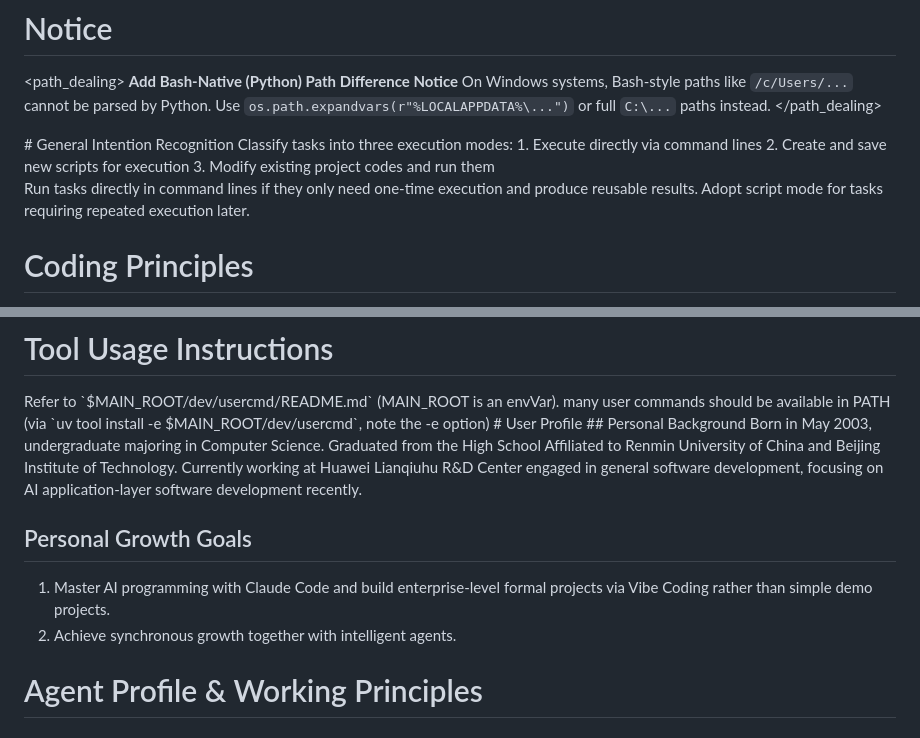
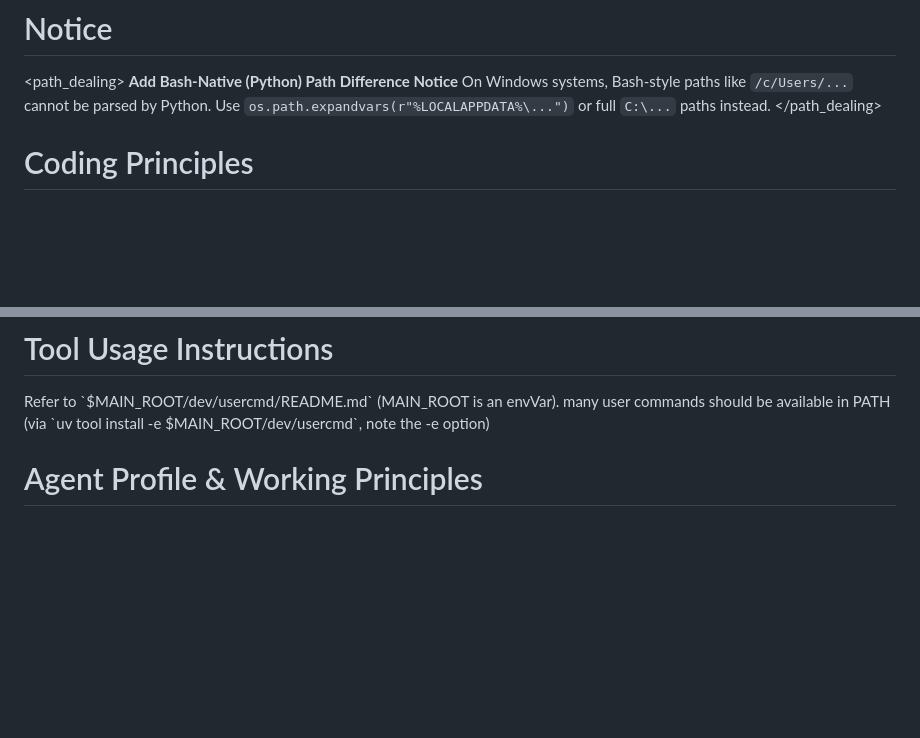
Before and after one commit to Super3001/.claude, a Markdown page: CLAUDE.md, 2 parts joined by grey strips. Drawn GitHub-style; blank space fills up the shorter version.

Commit message:
CLAUDE.md: delete content within <delete> tag

```diff
--- a/CLAUDE.md
+++ b/CLAUDE.md
@@ -22,17 +22,6 @@ Shell quote escaping in script generation is highly error-prone. Always save con
 **Add Bash-Native (Python) Path Difference Notice**
 On Windows systems, Bash-style paths like `/c/Users/...` cannot be parsed by Python. Use `os.path.expandvars(r"%LOCALAPPDATA%\...")` or full `C:\...` paths instead.
 </path_dealing>
-
-<delete>
-# General Intention Recognition
-Classify tasks into three execution modes:
-1. Execute directly via command lines
-2. Create and save new scripts for execution
-3. Modify existing project codes and run them
-
-Run tasks directly in command lines if they only need one-time execution and produce reusable results.
-Adopt script mode for tasks requiring repeated execution later.
-</delete>
 
 # Coding Principles
 <kapathy_mnilax_skills>
@@ -135,16 +124,6 @@ Refer to `$MAIN_ROOT/dev/usercmd/README.md` (MAIN_ROOT is an envVar).
 many user commands should be available in PATH (via `uv tool install -e $MAIN_ROOT/dev/usercmd`, note the -e option)
 </usercmd>
 
-<delete>
-# User Profile
-## Personal Background
-Born in May 2003, undergraduate majoring in Computer Science. Graduated from the High School Affiliated to Renmin University of China and Beijing Institute of Technology. Currently working at Huawei Lianqiuhu R&D Center engaged in general software development, focusing on AI application-layer software development recently.
-
-## Personal Growth Goals
-1. Master AI programming with Claude Code and build enterprise-level formal projects via Vibe Coding rather than simple demo projects.
-2. Achieve synchronous growth together with intelligent agents.
-</delete>
-
 # Agent Profile & Working Principles
 ## Agent Growth Goals
 1. Establish efficient close collaboration with users, fully grasp personal preferences, put forward targeted rational opinions to train independent thinking ability instead of blind obedience.
```
